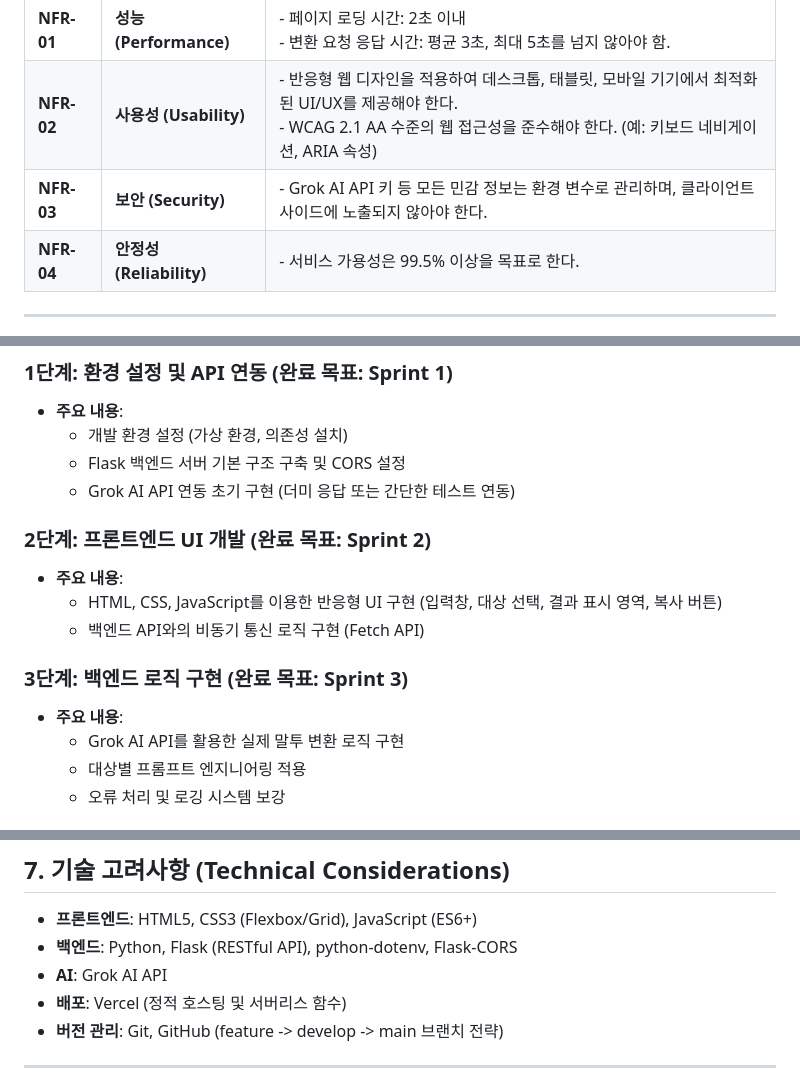
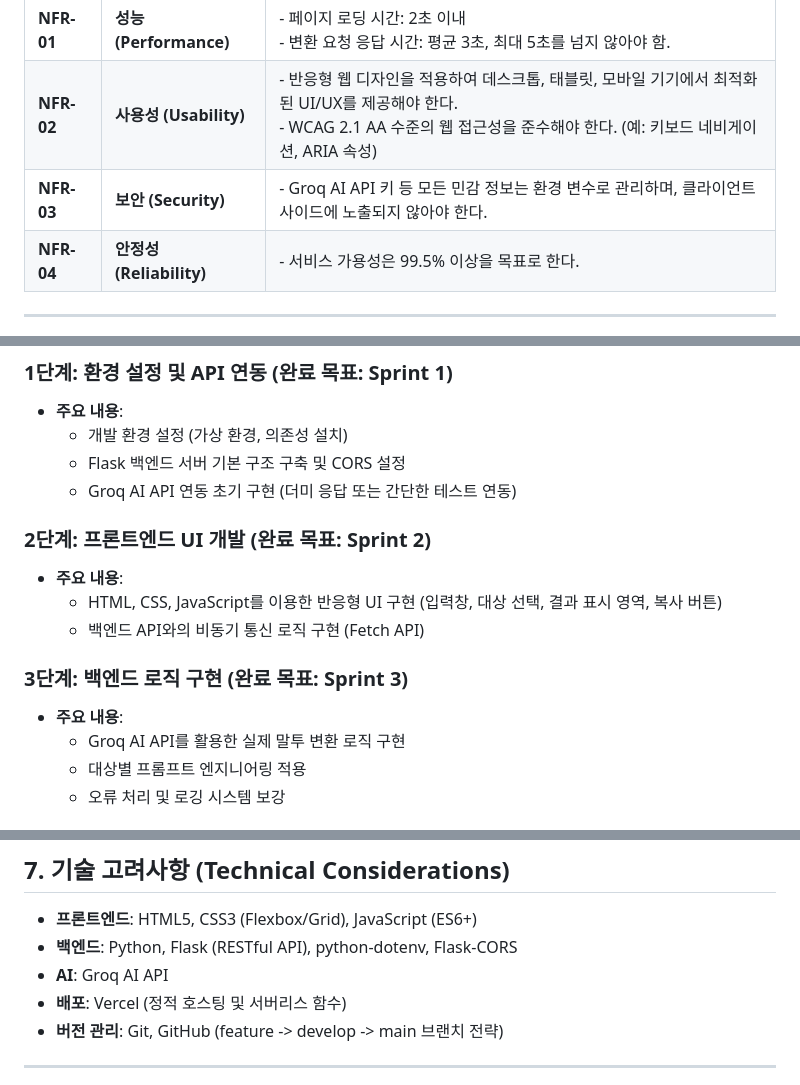
Before and after one commit to vega2k8s/vibecoding_geminicli_python, a Markdown page: PRD.md, 3 parts joined by grey strips. Drawn GitHub-style.

Commit message:
groq update

```diff
--- a/PRD.md
+++ b/PRD.md
@@ -73,7 +73,7 @@
 |---|---|---|
 | **NFR-01** | **성능 (Performance)** | - 페이지 로딩 시간: 2초 이내<br>- 변환 요청 응답 시간: 평균 3초, 최대 5초를 넘지 않아야 함. |
 | **NFR-02** | **사용성 (Usability)** | - 반응형 웹 디자인을 적용하여 데스크톱, 태블릿, 모바일 기기에서 최적화된 UI/UX를 제공해야 한다.<br>- WCAG 2.1 AA 수준의 웹 접근성을 준수해야 한다. (예: 키보드 네비게이션, ARIA 속성) |
-| **NFR-03** | **보안 (Security)** | - Grok AI API 키 등 모든 민감 정보는 환경 변수로 관리하며, 클라이언트 사이드에 노출되지 않아야 한다. |
+| **NFR-03** | **보안 (Security)** | - Groq AI API 키 등 모든 민감 정보는 환경 변수로 관리하며, 클라이언트 사이드에 노출되지 않아야 한다. |
 | **NFR-04** | **안정성 (Reliability)** | - 서비스 가용성은 99.5% 이상을 목표로 한다. |
 
 ---
@@ -127,7 +127,7 @@
 - **주요 내용**:
   - 개발 환경 설정 (가상 환경, 의존성 설치)
   - Flask 백엔드 서버 기본 구조 구축 및 CORS 설정
-  - Grok AI API 연동 초기 구현 (더미 응답 또는 간단한 테스트 연동)
+  - Groq AI API 연동 초기 구현 (더미 응답 또는 간단한 테스트 연동)
 
 ### 2단계: 프론트엔드 UI 개발 (완료 목표: Sprint 2)
 - **주요 내용**:
@@ -136,7 +136,7 @@
 
 ### 3단계: 백엔드 로직 구현 (완료 목표: Sprint 3)
 - **주요 내용**:
-  - Grok AI API를 활용한 실제 말투 변환 로직 구현
+  - Groq AI API를 활용한 실제 말투 변환 로직 구현
   - 대상별 프롬프트 엔지니어링 적용
   - 오류 처리 및 로깅 시스템 보강
 
@@ -152,7 +152,7 @@
 
 - **프론트엔드**: HTML5, CSS3 (Flexbox/Grid), JavaScript (ES6+)
 - **백엔드**: Python, Flask (RESTful API), python-dotenv, Flask-CORS
-- **AI**: Grok AI API
+- **AI**: Groq AI API
 - **배포**: Vercel (정적 호스팅 및 서버리스 함수)
 - **버전 관리**: Git, GitHub (feature -> develop -> main 브랜치 전략)
 
```
Also changed, not shown: other parts of PRD.md (+1 -1 lines).
